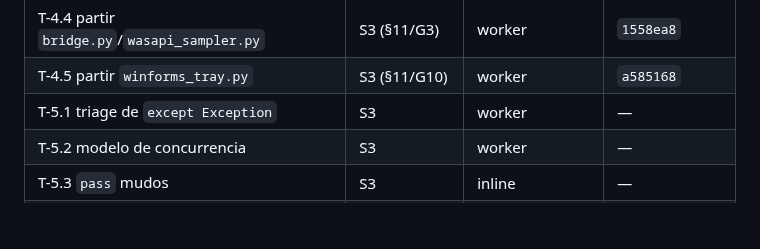
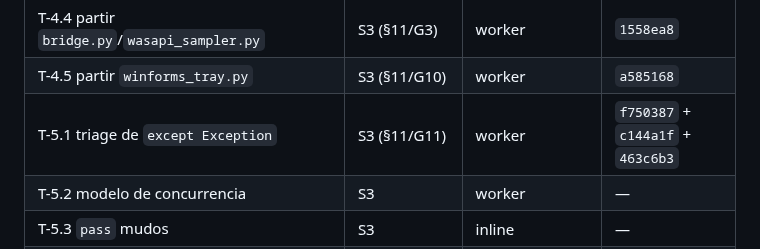
Before and after one commit to AlexisAcevedo/Gestor-de-luces, a Markdown page: odd/tasks/repo-hardening.md, the part around one of its changes. Drawn GitHub-style; blank space fills up the shorter version.

```diff
--- a/odd/tasks/repo-hardening.md
+++ b/odd/tasks/repo-hardening.md
@@ -50,7 +50,7 @@ usuario.
 | T-4.3 bridge contra ports | S3 | worker | `3c8790c` |
 | T-4.4 partir `bridge.py`/`wasapi_sampler.py` | S3 (§11/G3) | worker | `1558ea8` |
 | T-4.5 partir `winforms_tray.py` | S3 (§11/G10) | worker | `a585168` |
-| T-5.1 triage de `except Exception` | S3 | worker | — |
+| T-5.1 triage de `except Exception` | S3 (§11/G11) | worker | `f750387` + `c144a1f` + `463c6b3` |
 | T-5.2 modelo de concurrencia | S3 | worker | — |
 | T-5.3 `pass` mudos | S3 | inline | — |
 | T-6.1 tests `SingleInstanceGuard` | S3 | worker | — |
```
Also changed, not shown: other parts of odd/tasks/repo-hardening.md (+1 -0 lines), PLAN.md (+12 -0 lines).
